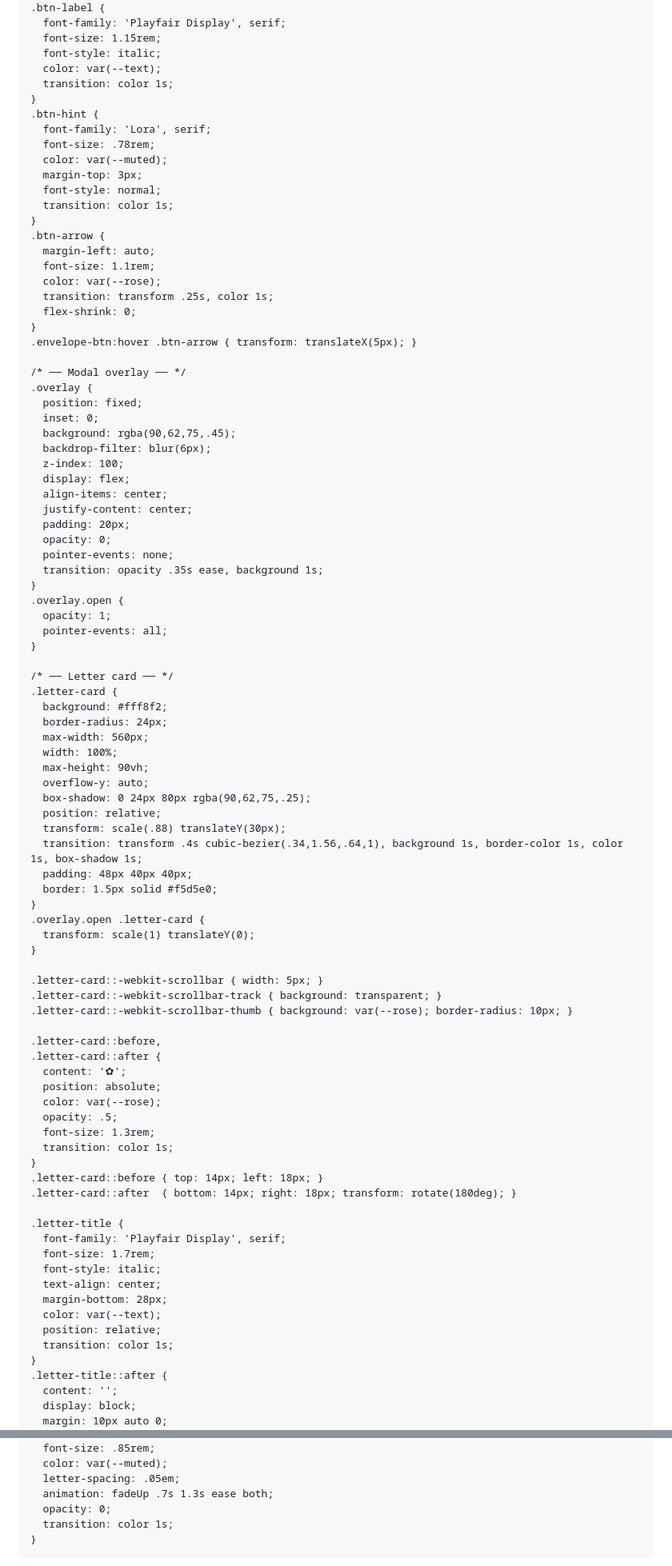
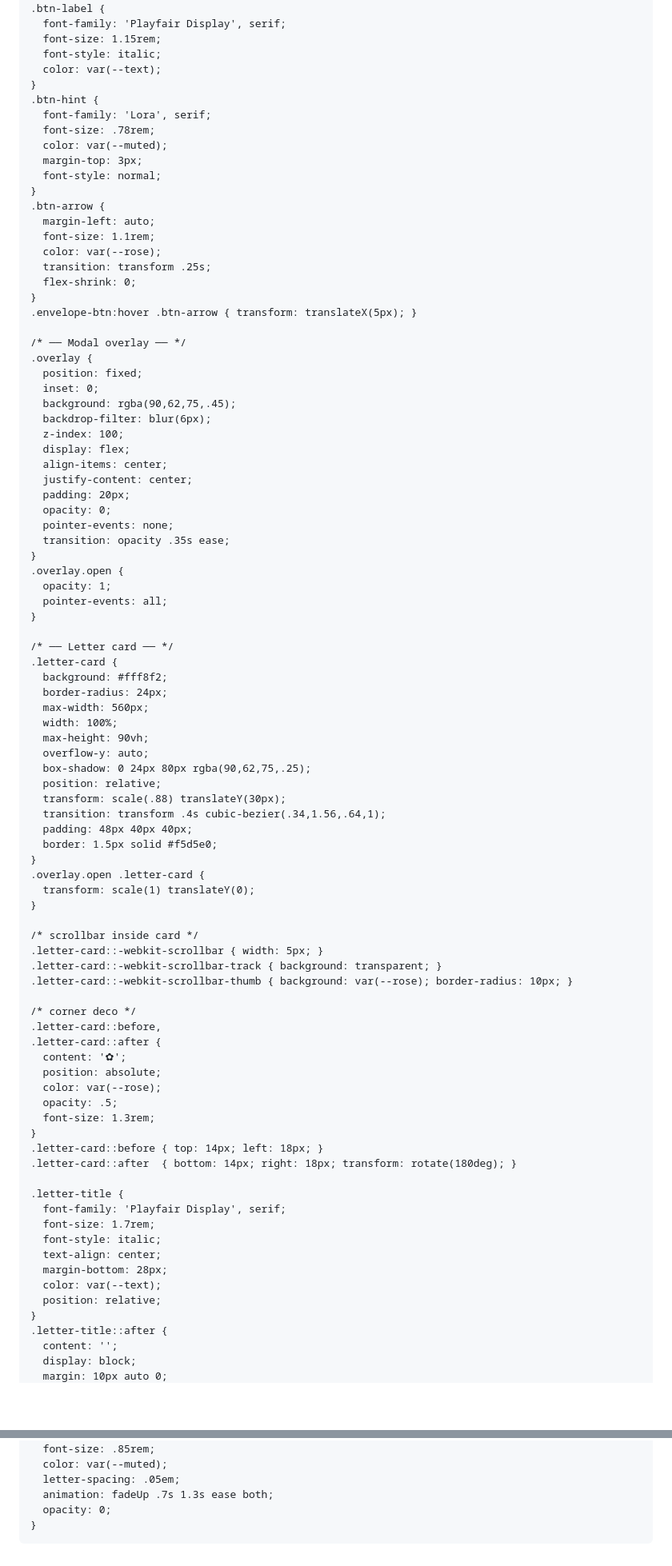
Before and after one commit to angemixd/angemixd.github.io, a Markdown page: README.md, 2 parts joined by grey strips. Shown at 80% size. GitHub-like rendering; blank space fills up the shorter version.

```diff
--- a/README.md
+++ b/README.md
@@ -230,7 +163,6 @@
       font-size: 1.15rem;
       font-style: italic;
       color: var(--text);
-      transition: color 1s;
     }
     .btn-hint {
       font-family: 'Lora', serif;
@@ -238,13 +170,12 @@
       color: var(--muted);
       margin-top: 3px;
       font-style: normal;
-      transition: color 1s;
     }
     .btn-arrow {
       margin-left: auto;
       font-size: 1.1rem;
       color: var(--rose);
-      transition: transform .25s, color 1s;
+      transition: transform .25s;
       flex-shrink: 0;
     }
     .envelope-btn:hover .btn-arrow { transform: translateX(5px); }
@@ -262,7 +193,7 @@
       padding: 20px;
       opacity: 0;
       pointer-events: none;
-      transition: opacity .35s ease, background 1s;
+      transition: opacity .35s ease;
     }
     .overlay.open {
       opacity: 1;
@@ -280,7 +211,7 @@
       box-shadow: 0 24px 80px rgba(90,62,75,.25);
       position: relative;
       transform: scale(.88) translateY(30px);
-      transition: transform .4s cubic-bezier(.34,1.56,.64,1), background 1s, border-color 1s, color 1s, box-shadow 1s;
+      transition: transform .4s cubic-bezier(.34,1.56,.64,1);
       padding: 48px 40px 40px;
       border: 1.5px solid #f5d5e0;
     }
@@ -288,10 +219,12 @@
       transform: scale(1) translateY(0);
     }
 
+    /* scrollbar inside card */
     .letter-card::-webkit-scrollbar { width: 5px; }
     .letter-card::-webkit-scrollbar-track { background: transparent; }
     .letter-card::-webkit-scrollbar-thumb { background: var(--rose); border-radius: 10px; }
 
+    /* corner deco */
     .letter-card::before,
     .letter-card::after {
       content: '✿';
@@ -299,7 +232,6 @@
       color: var(--rose);
       opacity: .5;
       font-size: 1.3rem;
-      transition: color 1s;
     }
     .letter-card::before { top: 14px; left: 18px; }
     .letter-card::after  { bottom: 14px; right: 18px; transform: rotate(180deg); }
@@ -312,7 +244,6 @@
       margin-bottom: 28px;
       color: var(--text);
       position: relative;
-      transition: color 1s;
     }
     .letter-title::after {
       content: '';
@@ -372,7 +301,6 @@
       letter-spacing: .05em;
       animation: fadeUp .7s 1.3s ease both;
       opacity: 0;
-      transition: color 1s;
     }
   </style>
 </head>
```
Also changed, not shown: other parts of README.md (+213 -76 lines).
